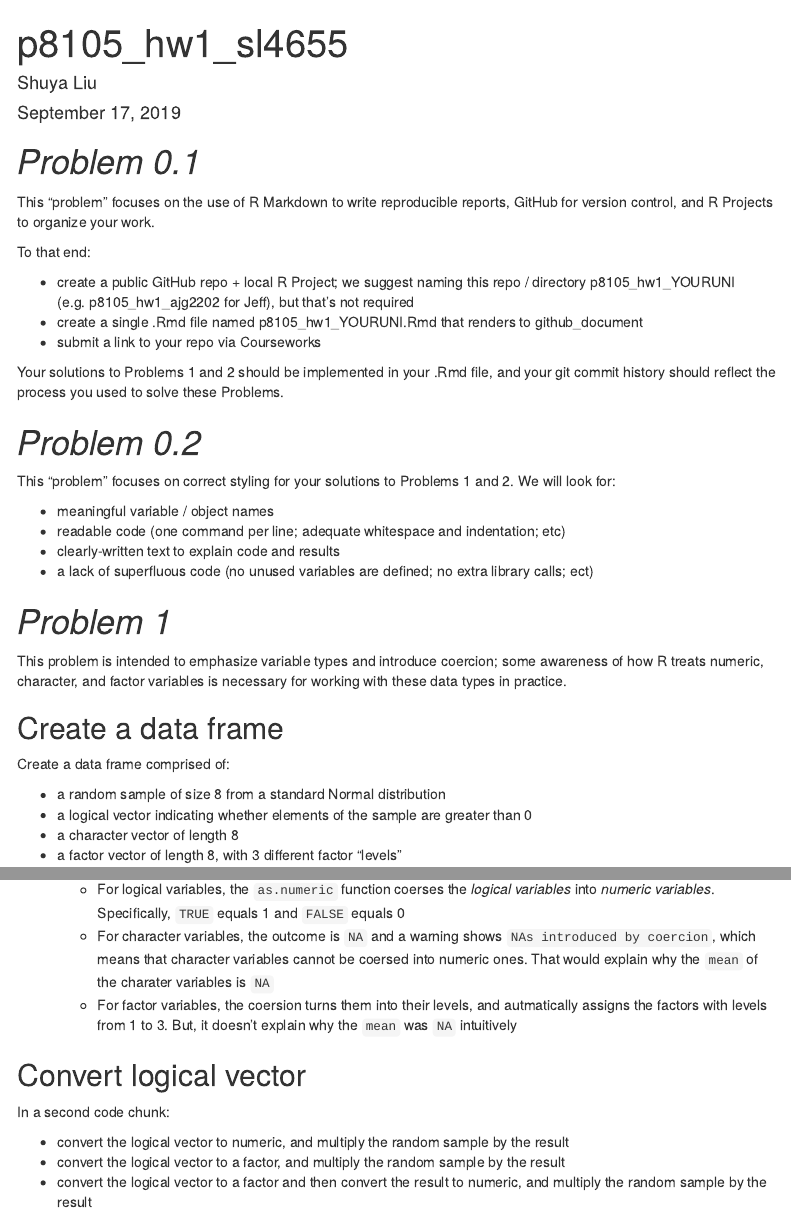
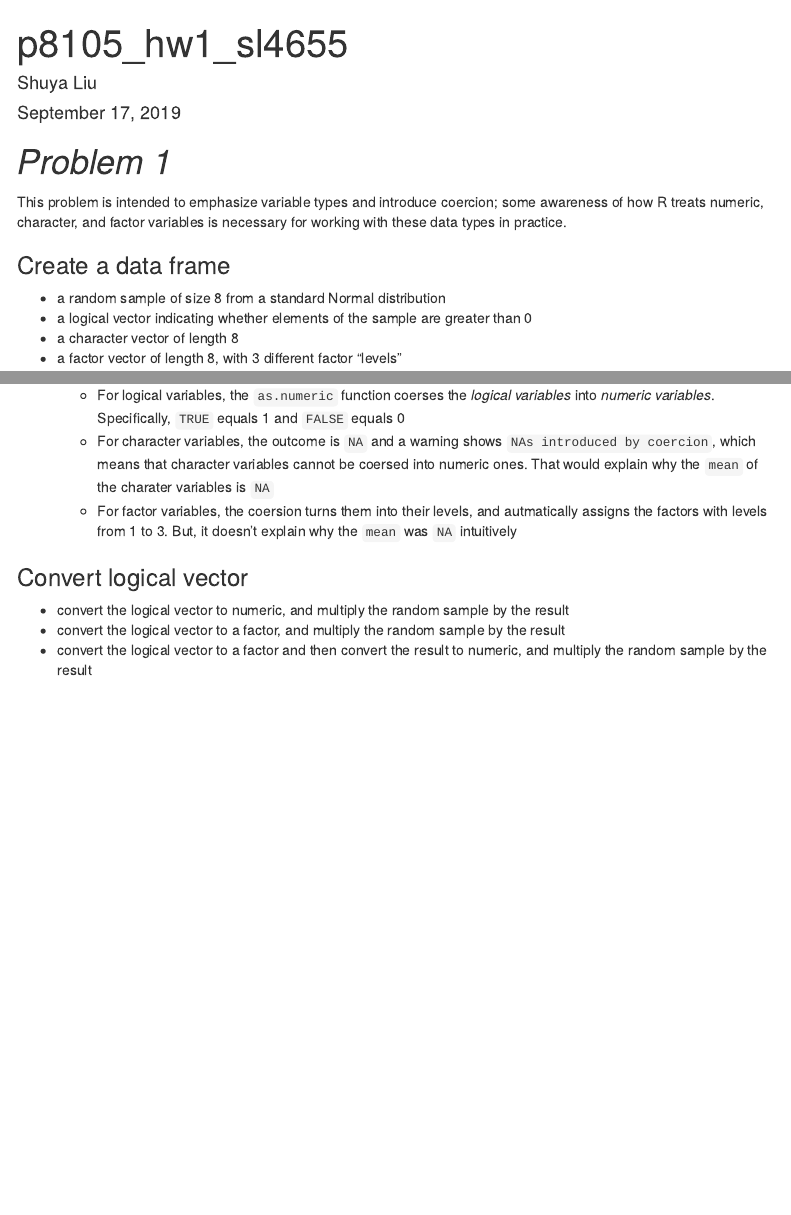
Before and after one commit to lsyjessica/p8105_hw1_sl4655, an R Markdown document (p8105_hw1_sl4655.Rmd): the page in a window 1100 px wide, from its top, and a second part further down, joined at a grey line. Rendered offline with R 4.5, knitr and Pandoc, with nearby package versions; code that draws random numbers runs with fixed seeds of ours; menus at the side of the page are left out.

Commit message:
Rearranged some formatting

````diff
--- a/p8105_hw1_sl4655.Rmd
+++ b/p8105_hw1_sl4655.Rmd
@@ -15,31 +15,12 @@ knitr::opts_chunk$set(echo = TRUE)
 library(tidyverse)
 ```
 
-# _Problem 0.1_
-This “problem” focuses on the use of R Markdown to write reproducible reports, GitHub for version control, and R Projects to organize your work.
-
-To that end:
-
-* create a public GitHub repo + local R Project; we suggest naming this repo / directory p8105_hw1_YOURUNI (e.g. p8105_hw1_ajg2202 for Jeff), but that’s not required
-* create a single .Rmd file named p8105_hw1_YOURUNI.Rmd that renders to github_document
-* submit a link to your repo via Courseworks
-
-Your solutions to Problems 1 and 2 should be implemented in your .Rmd file, and your git commit history should reflect the process you used to solve these Problems.
-
-# _Problem 0.2_
-This “problem” focuses on correct styling for your solutions to Problems 1 and 2. We will look for:
-
-* meaningful variable / object names
-* readable code (one command per line; adequate whitespace and indentation; etc)
-* clearly-written text to explain code and results
-* a lack of superfluous code (no unused variables are defined; no extra library calls; ect)
 
 # _Problem 1_
 This problem is intended to emphasize variable types and introduce coercion; some awareness of how R treats numeric, character, and factor variables is necessary for working with these data types in practice.
 
-## Create a data frame
 
-Create a data frame comprised of:
+### Create a data frame
 
 * a random sample of size 8 from a standard Normal distribution
 * a logical vector indicating whether elements of the sample are greater than 0
@@ -80,9 +65,7 @@ as.numeric(pull(df_1, vec_factor))
     * For character variables, the outcome is `NA` and a warning shows `NAs introduced by coercion`, which means that character variables cannot be coersed into numeric ones. That would explain why the `mean` of the charater variables is `NA`
     * For factor variables, the coersion turns them into their levels, and autmatically assigns the factors with levels from 1 to 3. But, it doesn't explain why the `mean` was `NA` intuitively
 
-## Convert logical vector
-
-In a second code chunk:
+### Convert logical vector
 
 * convert the logical vector to numeric, and multiply the random sample by the result
 * convert the logical vector to a factor, and multiply the random sample by the result
````
Also changed, not shown: p8105_hw1_sl4655.Rmd (22 more changed lines).
